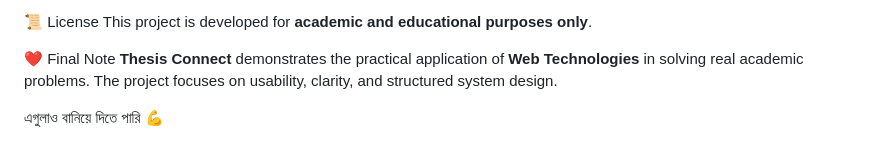
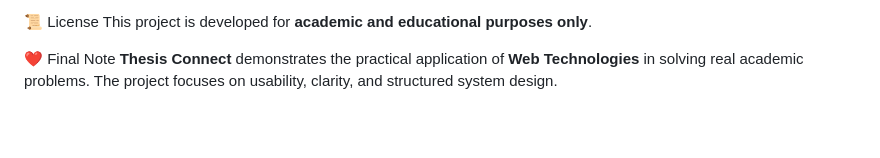
Before and after one commit to ALIFA-MAX/thesissconnect, a Markdown page: README.md, the part around the change. GitHub-like rendering; blank space fills up the shorter version.

Commit message:
Fix formatting in README and remove duplicate line

```diff
--- a/README.md
+++ b/README.md
@@ -153,5 +153,3 @@ This project is developed for **academic and educational purposes only**.
 ❤️ Final Note
 **Thesis Connect** demonstrates the practical application of **Web Technologies** in solving real academic problems.
 The project focuses on usability, clarity, and structured system design.
-
-এগুলাও বানিয়ে দিতে পারি 💪
```
